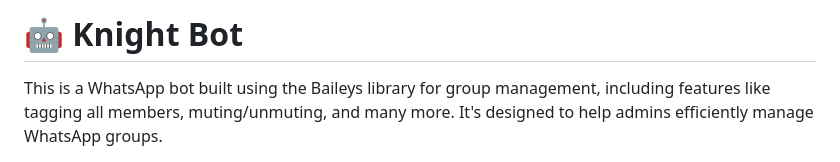
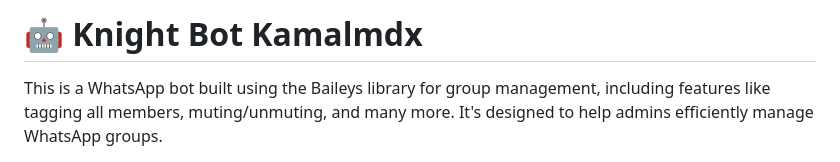
Before and after one commit to kamalchandrapokhriya43-jpg/Knightbot-md, a Markdown page: README.md, the part around the change. Drawn GitHub-style.

Commit message:
Update bot name in README

```diff
--- a/README.md
+++ b/README.md
@@ -1,4 +1,4 @@
-# 🤖 Knight Bot
+# 🤖 Knight Bot Kamalmdx
 
 This is a WhatsApp bot built using the Baileys library for group management, including features like tagging all members, muting/unmuting, and many more. It's designed to help admins efficiently manage WhatsApp groups.
 
```
